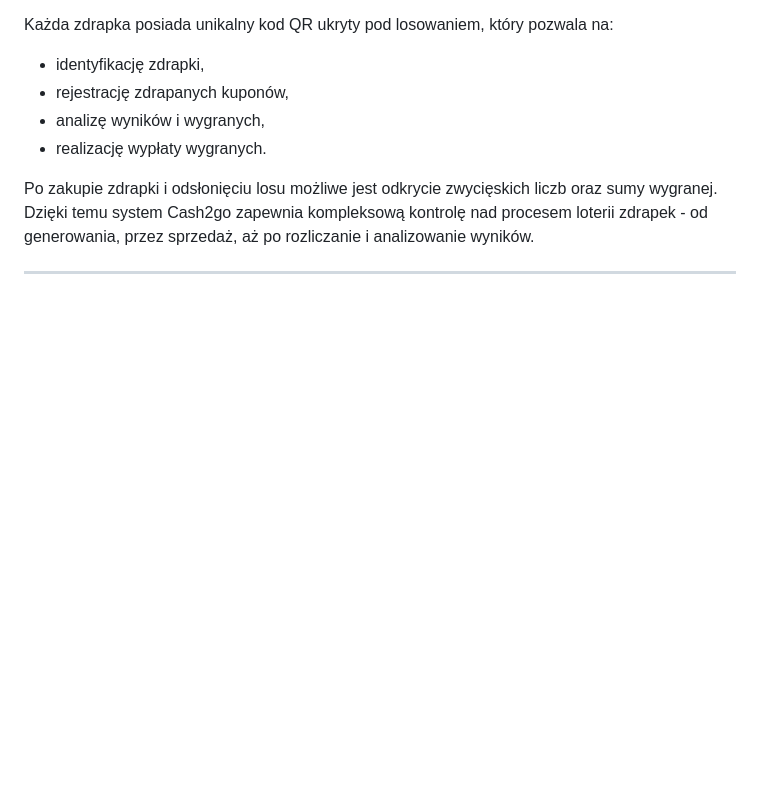
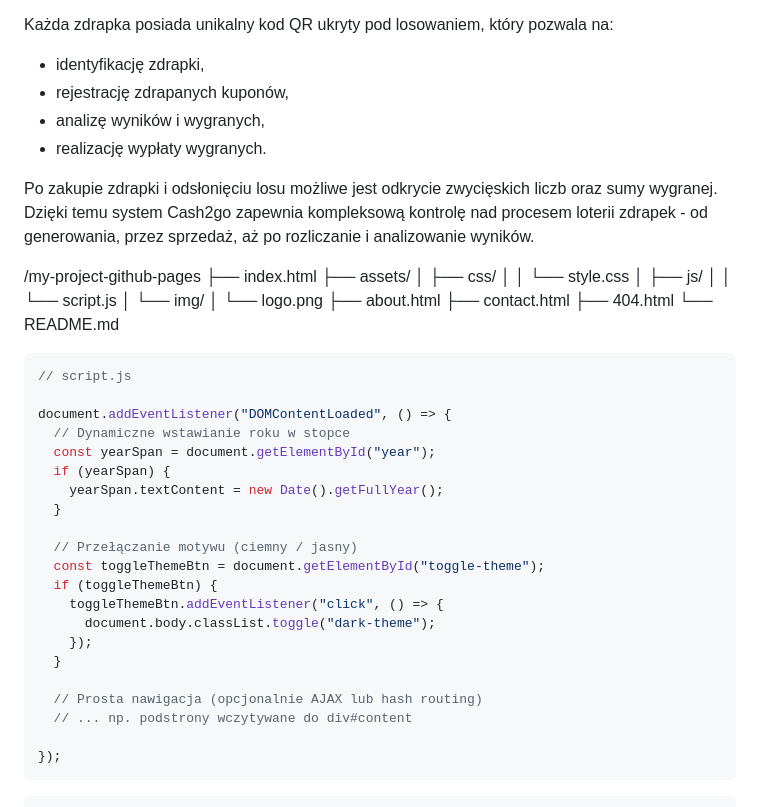
Before and after one commit to Dawju9/Cash2go, a Markdown page: README-PL.md, the part around the change printed below. Rendered like a GitHub page; blank space fills up the shorter version.

````diff
--- a/README-PL.md
+++ b/README-PL.md
@@ -15,3 +15,48 @@ Każda zdrapka posiada unikalny kod QR ukryty pod losowaniem, który pozwala na:
 
 Po zakupie zdrapki i odsłonięciu losu możliwe jest odkrycie zwycięskich liczb oraz sumy wygranej. Dzięki temu system Cash2go zapewnia kompleksową kontrolę nad procesem loterii zdrapek - od generowania, przez sprzedaż, aż po rozliczanie i analizowanie wyników.
 
+
+
+/my-project-github-pages
+├── index.html
+├── assets/
+│   ├── css/
+│   │   └── style.css
+│   ├── js/
+│   │   └── script.js
+│   └── img/
+│       └── logo.png
+├── about.html
+├── contact.html
+├── 404.html
+└── README.md
+
+
+
+
+```js
+// script.js
+
+document.addEventListener("DOMContentLoaded", () => {
+  // Dynamiczne wstawianie roku w stopce
+  const yearSpan = document.getElementById("year");
+  if (yearSpan) {
+    yearSpan.textContent = new Date().getFullYear();
+  }
+
+  // Przełączanie motywu (ciemny / jasny)
+  const toggleThemeBtn = document.getElementById("toggle-theme");
+  if (toggleThemeBtn) {
+    toggleThemeBtn.addEventListener("click", () => {
+      document.body.classList.toggle("dark-theme");
+    });
+  }
+
+  // Prosta nawigacja (opcjonalnie AJAX lub hash routing)
+  // ... np. podstrony wczytywane do div#content
+
+});
+```
+
+
+
````
Also changed, not shown: other parts of README-PL.md (+27 -0 lines).
